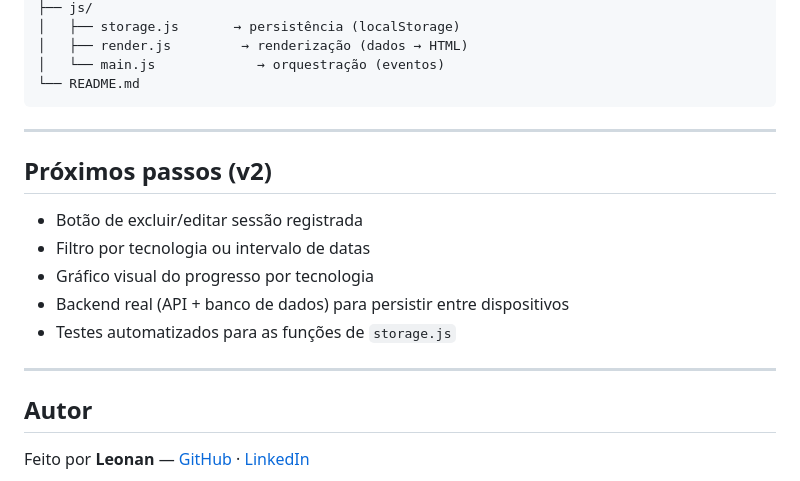
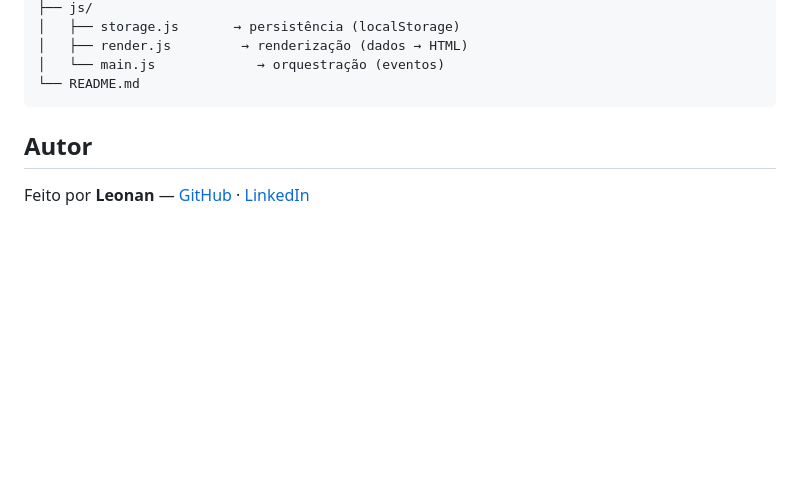
Before and after one commit to LeoGoveia/study-tracker, a Markdown page: README.md, the part around the change. Rendered like a GitHub page; blank space fills up the shorter version.

Commit message:
Remove 'Next Steps (v2)' section from README
Removed the 'Next Steps (v2)' section from the README.

````diff
--- a/README.md
+++ b/README.md
@@ -85,17 +85,6 @@ study-tracker/
 └── README.md
 ```
 
----
-
-## Próximos passos (v2)
-
-- Botão de excluir/editar sessão registrada
-- Filtro por tecnologia ou intervalo de datas
-- Gráfico visual do progresso por tecnologia
-- Backend real (API + banco de dados) para persistir entre dispositivos
-- Testes automatizados para as funções de `storage.js`
-
----
 
 ## Autor
 
````
